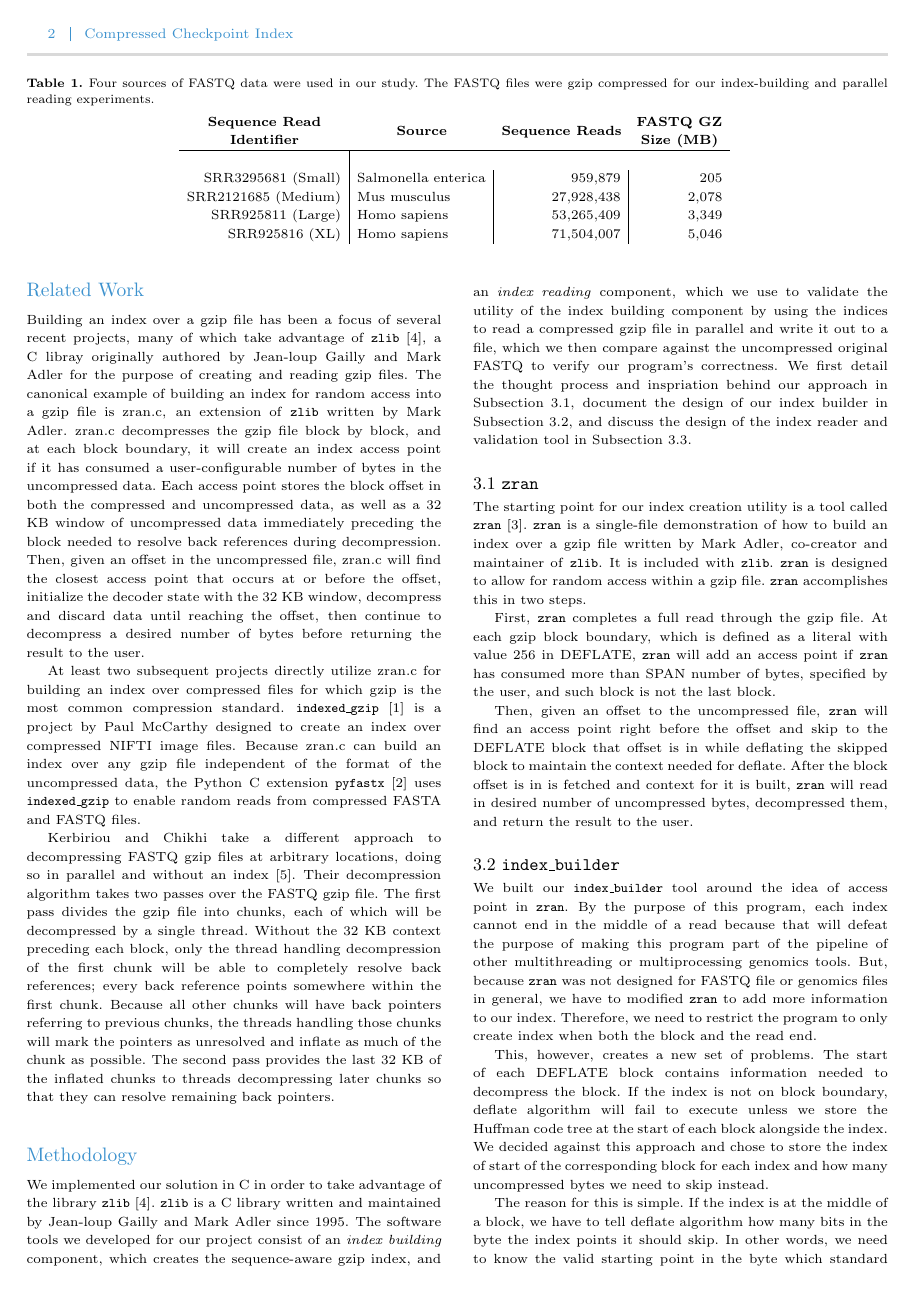
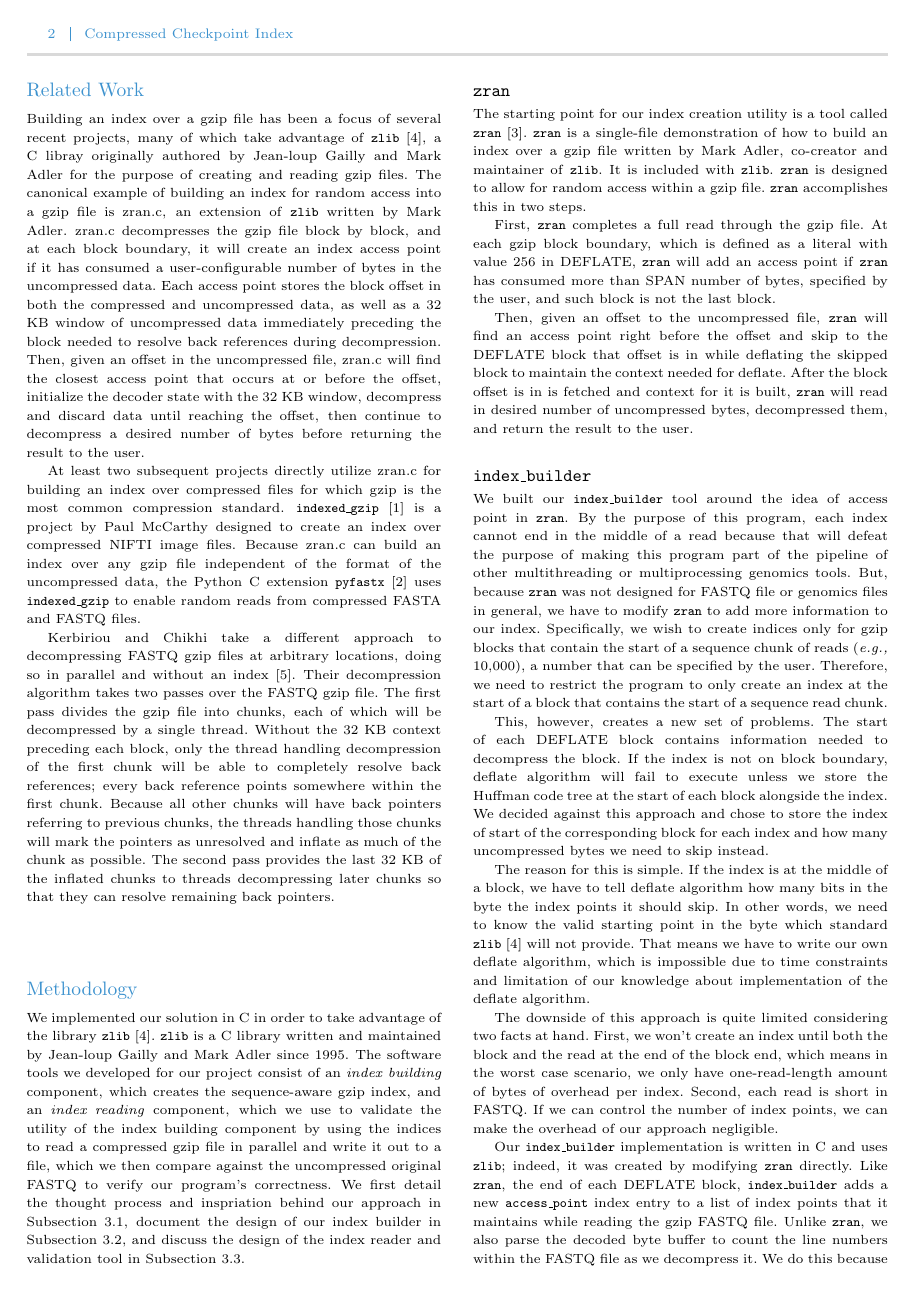
Before and after one commit to Josh-Tang112/CMSC701_Final_Project, a LaTeX paper (report/report.tex): page 2 of 3 before the commit and page 2 of 4 after it. Compiled offline with pdfLaTeX.

Commit message:
expand methods for index builder; create some index building figs

```diff
--- a/report/report.tex
+++ b/report/report.tex
@@ -7,6 +7,7 @@
 \newcommand{\ibuilder}{\texttt{index\_builder}\xspace}
 \newcommand{\ireader}{\texttt{index\_reader}\xspace}
 \newcommand{\gzip}{gzip\xspace}
+\newcommand{\eg}{\emph{e.g.,}\xspace}
 
 \begin{document}
 
@@ -113,3 +114,68 @@ later chunks so that they can resolve remaining back pointers.
 
 % \texttt{libdeflate}~\cite{libdeflate} is a state-of-art highly optimized single-threaded open-source library used to compress and decompress files in DEFLATE/gzip/zlib format. This will serve as a great benchmark for our program.
 
+
+\section{Methodology}
+We implemented our solution in C in order to take advantage of the library
+\zlib~\cite{zlib}. \zlib is a C library written and maintained by Jean-loup
+Gailly and Mark Adler since 1995.
+The software tools we developed for our project consist of an \emph{index
+building} component, which creates the sequence-aware \gzip index, and an
+\emph{index reading} component, which we use to validate the utility of the
+index building component by using the indices to read a compressed gzip file in
+parallel and write it out to a file, which we then compare against the
+uncompressed original FASTQ to verify our program's correctness. We first detail
+the thought process and inspriation behind our approach in
+Subsection~\ref{sec:zran}, document the design of our index builder in
+Subsection~\ref{sec:ibuilder}, and discuss the design of the index reader and validation
+tool in Subsection~\ref{sec:ireader}.
+
+\subsection{\zran}
+\label{sec:zran}
+
+The starting point for our index creation utility is a tool called
+\zran~\cite{zran}. \zran
+is a single-file demonstration of how to build an index over a \gzip file
+written by Mark Adler, co-creator and maintainer of \zlib. It is included with
+\zlib. \zran is designed to allow for random access within a \gzip file. \zran
+accomplishes this in two steps.
+
+First, \zran completes a full read through the \gzip file. At each \gzip block boundary, which is defined as a literal with value 256 in DEFLATE, \zran will add an access point if \zran has consumed more than SPAN number of bytes, specified by the user, and such block is not the last block.
+
+Then, given an offset to the uncompressed file, \zran will find an access point right before the offset and skip to the DEFLATE block that offset is in while deflating the skipped block to maintain the context needed for deflate. After the block offset is in is fetched and context for it is built, \zran will read in desired number of uncompressed bytes, decompressed them, and return the result to the user.
+
+\subsection{\ibuilder}
+\label{sec:ibuilder}
+We built our \ibuilder tool around the idea of access point in \zran. By the
+purpose of this program, each index cannot end in the middle of a read because
+that will defeat the purpose of making this program part of the pipeline of
+other multithreading or multiprocessing genomics tools. But, because \zran was
+not designed for FASTQ file or genomics files in general, we have to modify
+\zran to add more information to our index. Specifically, we wish to create
+indices only for \gzip blocks that contain the start of a sequence chunk of
+reads (\eg 10,000), a number that can be specified by the user. Therefore, we
+need to restrict the program to only create an index at the start of a block
+that contains the start of a sequence read chunk.
+
+This, however, creates a new set of problems. The start of each DEFLATE block
+contains information needed to decompress the block. If the index is not on
+block boundary, deflate algorithm will fail to execute unless we store the
+Huffman code tree at the start of each block alongside the index. We decided
+against this approach and chose to store the index of start of the corresponding
+block for each index and how many uncompressed bytes we need to skip instead.
+
+The reason for this is simple. If the index is at the middle of a block, we have to tell deflate algorithm how many bits in the byte the index points it should skip. In other words, we need to know the valid starting point in the byte which standard \zlib~\cite{zlib} will not provide. That means we have to write our own deflate algorithm, which is impossible due to time constraints and limitation of our knowledge about implementation of the deflate algorithm.
+
+The downside of this approach is quite limited considering two facts at hand.
+First, we won't create an index until both the block and the read at the end of
+the block end, which means in the worst case scenario, we only have
+one-read-length amount of bytes of overhead per index. Second, each read is
+short in FASTQ. If we can control the number of index points, we can make the
+overhead of our approach negligible.
+
+Our \ibuilder implementation is written in C and uses \zlib; indeed, it was
+created by modifying \zran directly. Like \zran, the end of each DEFLATE block,
+\ibuilder adds a new \texttt{access\_point} index entry to a list of index
+points that it maintains while reading the \gzip FASTQ file. Unlike \zran, we
+also parse the decoded byte buffer to count the line numbers within the FASTQ
+file as we decompress it. We do this because the FASTQ format specifies that
@@ -131,38 +229,3 @@ SRR925816 (XL) & Homo sapiens & 71,504,007 & 5,046
     \label{tab:source}
 \end{table*}
 
-\section{Methodology}
-We implemented our solution in C in order to take advantage of the library
-\zlib~\cite{zlib}. \zlib is a C library written and maintained by Jean-loup
-Gailly and Mark Adler since 1995.
-The software tools we developed for our project consist of an \emph{index
-building} component, which creates the sequence-aware \gzip index, and an
-\emph{index reading} component, which we use to validate the utility of the
-index building component by using the indices to read a compressed gzip file in
-parallel and write it out to a file, which we then compare against the
-uncompressed original FASTQ to verify our program's correctness. We first detail
-the thought process and inspriation behind our approach in
-Subsection~\ref{sec:zran}, document the design of our index builder in
-Subsection~\ref{sec:ibuilder}, and discuss the design of the index reader and validation
-tool in Subsection~\ref{sec:ireader}.
-
-\subsection{3.1 \zran}
-\label{sec:zran}
-
-The starting point for our index creation utility is a tool called
-\zran~\cite{zran}. \zran
-is a single-file demonstration of how to build an index over a \gzip file
-written by Mark Adler, co-creator and maintainer of \zlib. It is included with
-\zlib. \zran is designed to allow for random access within a \gzip file. \zran
-accomplishes this in two steps.
-
-First, \zran completes a full read through the \gzip file. At each \gzip block boundary, which is defined as a literal with value 256 in DEFLATE, \zran will add an access point if \zran has consumed more than SPAN number of bytes, specified by the user, and such block is not the last block.
-
-Then, given an offset to the uncompressed file, \zran will find an access point right before the offset and skip to the DEFLATE block that offset is in while deflating the skipped block to maintain the context needed for deflate. After the block offset is in is fetched and context for it is built, \zran will read in desired number of uncompressed bytes, decompressed them, and return the result to the user.
-
-\subsection{3.2 \ibuilder}
-We built our \ibuilder tool around the idea of access point in \zran. By the purpose of this program, each index cannot end in the middle of a read because that will defeat the purpose of making this program part of the pipeline of other multithreading or multiprocessing genomics tools. But, because \zran was not designed for FASTQ file or genomics files in general, we have to modified \zran to add more information to our index. Therefore, we need to restrict the program to only create index when both the block and the read end.
-
-This, however, creates a new set of problems. The start of each DEFLATE block contains information needed to decompress the block. If the index is not on block boundary, deflate algorithm will fail to execute unless we store the Huffman code tree at the start of each block alongside the index. We decided against this approach and chose to store the index of start of the corresponding block for each index and how many uncompressed bytes we need to skip instead.
-
-The reason for this is simple. If the index is at the middle of a block, we have to tell deflate algorithm how many bits in the byte the index points it should skip. In other words, we need to know the valid starting point in the byte which standard \zlib~\cite{zlib} will not provide. That means we have to write our own deflate algorithm, which is impossible due to time constraints and limitation of our knowledge about implementation of the deflate algorithm.
```
Also changed, not shown: report/figs/creation-time.pdf (added), report/figs/creation-time.png (added), report/figs/index-bytes.pdf (added), report/figs/index-bytes.png (added), report/figs/index-entries.pdf (added), report/figs/index-entries.png (added), report/figs/index-frac.pdf (added), report/figs/index-frac.png (added), report/report.tex (61 more changed lines).
